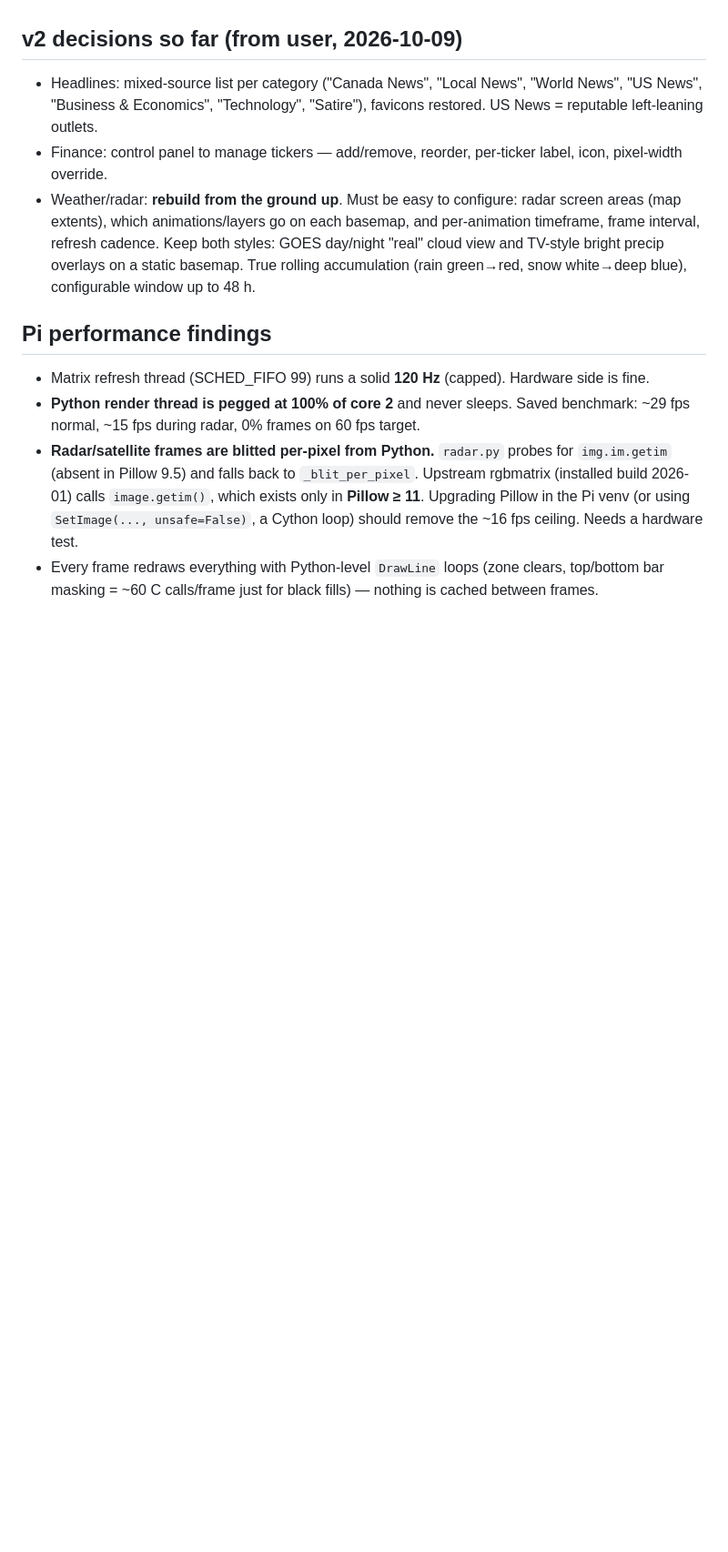
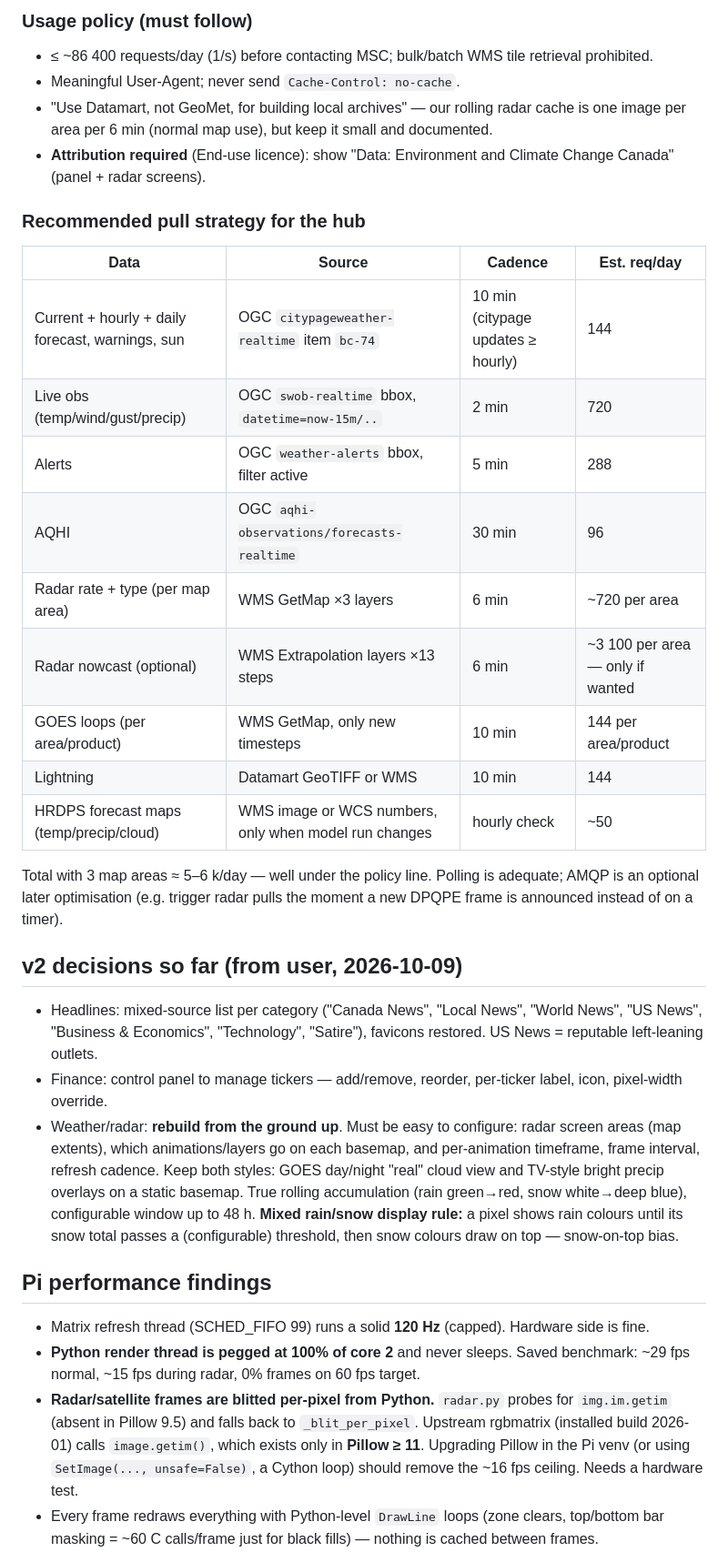
Before and after one commit to clioscott/bigscreen, a Markdown page: RESEARCH.md, the part around one of its changes. Shown at 91% size. GitHub-like rendering; blank space fills up the shorter version.

Commit message:
Research: Environment Canada data access survey and pull strategy

```diff
--- a/RESEARCH.md
+++ b/RESEARCH.md
@@ -97,3 +138,25 @@ Source: MSC GeoMet WMS `https://geo.weather.gc.ca/geomet` (what v1 uses).
+### Usage policy (must follow)
+- ≤ ~86 400 requests/day (1/s) before contacting MSC; bulk/batch WMS tile retrieval prohibited.
+- Meaningful User-Agent; never send `Cache-Control: no-cache`.
+- "Use Datamart, not GeoMet, for building local archives" — our rolling radar cache is one image per area per
+  6 min (normal map use), but keep it small and documented.
+- **Attribution required** (End-use licence): show "Data: Environment and Climate Change Canada" (panel + radar screens).
+
+### Recommended pull strategy for the hub
+| Data | Source | Cadence | Est. req/day |
+|---|---|---|---|
+| Current + hourly + daily forecast, warnings, sun | OGC `citypageweather-realtime` item `bc-74` | 10 min (citypage updates ≥ hourly) | 144 |
+| Live obs (temp/wind/gust/precip) | OGC `swob-realtime` bbox, `datetime=now-15m/..` | 2 min | 720 |
+| Alerts | OGC `weather-alerts` bbox, filter active | 5 min | 288 |
+| AQHI | OGC `aqhi-observations/forecasts-realtime` | 30 min | 96 |
+| Radar rate + type (per map area) | WMS GetMap ×3 layers | 6 min | ~720 per area |
+| Radar nowcast (optional) | WMS Extrapolation layers ×13 steps | 6 min | ~3 100 per area — only if wanted |
+| GOES loops (per area/product) | WMS GetMap, only new timesteps | 10 min | 144 per area/product |
+| Lightning | Datamart GeoTIFF or WMS | 10 min | 144 |
+| HRDPS forecast maps (temp/precip/cloud) | WMS image or WCS numbers, only when model run changes | hourly check | ~50 |
+Total with 3 map areas ≈ 5–6 k/day — well under the policy line. Polling is adequate; AMQP is an optional
+later optimisation (e.g. trigger radar pulls the moment a new DPQPE frame is announced instead of on a timer).
+
 ## v2 decisions so far (from user, 2026-10-09)
 
 - Headlines: mixed-source list per category ("Canada News", "Local News", "World News", "US News",
@@ -103,6 +166,8 @@ Source: MSC GeoMet WMS `https://geo.weather.gc.ca/geomet` (what v1 uses).
   which animations/layers go on each basemap, and per-animation timeframe, frame interval, refresh cadence.
   Keep both styles: GOES day/night "real" cloud view and TV-style bright precip overlays on a static basemap.
   True rolling accumulation (rain green→red, snow white→deep blue), configurable window up to 48 h.
+  **Mixed rain/snow display rule:** a pixel shows rain colours until its snow total passes a (configurable)
+  threshold, then snow colours draw on top — snow-on-top bias.
 
 ## Pi performance findings
 
```
Also changed, not shown: other parts of RESEARCH.md (+41 -0 lines).
